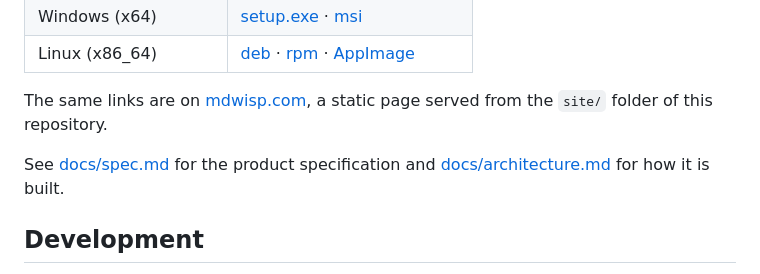
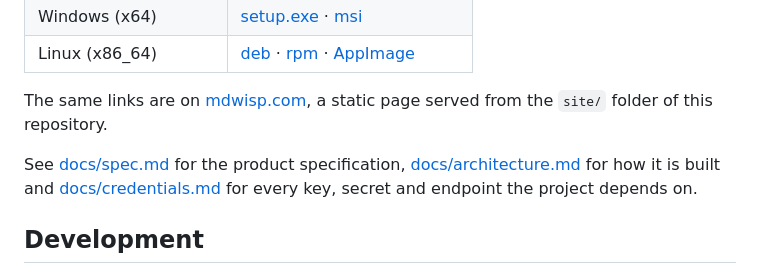
Before and after one commit to gailleur/mdwisp, a Markdown page: README.md, the part around the change. Drawn GitHub-style.

```diff
--- a/README.md
+++ b/README.md
@@ -25,8 +25,10 @@ Installers for the latest release, from the [GitHub releases](https://github.com
 The same links are on [mdwisp.com](https://mdwisp.com), a static page served
 from the `site/` folder of this repository.
 
-See [docs/spec.md](docs/spec.md) for the product specification and
-[docs/architecture.md](docs/architecture.md) for how it is built.
+See [docs/spec.md](docs/spec.md) for the product specification,
+[docs/architecture.md](docs/architecture.md) for how it is built and
+[docs/credentials.md](docs/credentials.md) for every key, secret and
+endpoint the project depends on.
 
 ## Development
 
```
Also changed, not shown: docs/architecture.md (+5 -4 lines), docs/credentials.md (added, +214 -0 lines).
